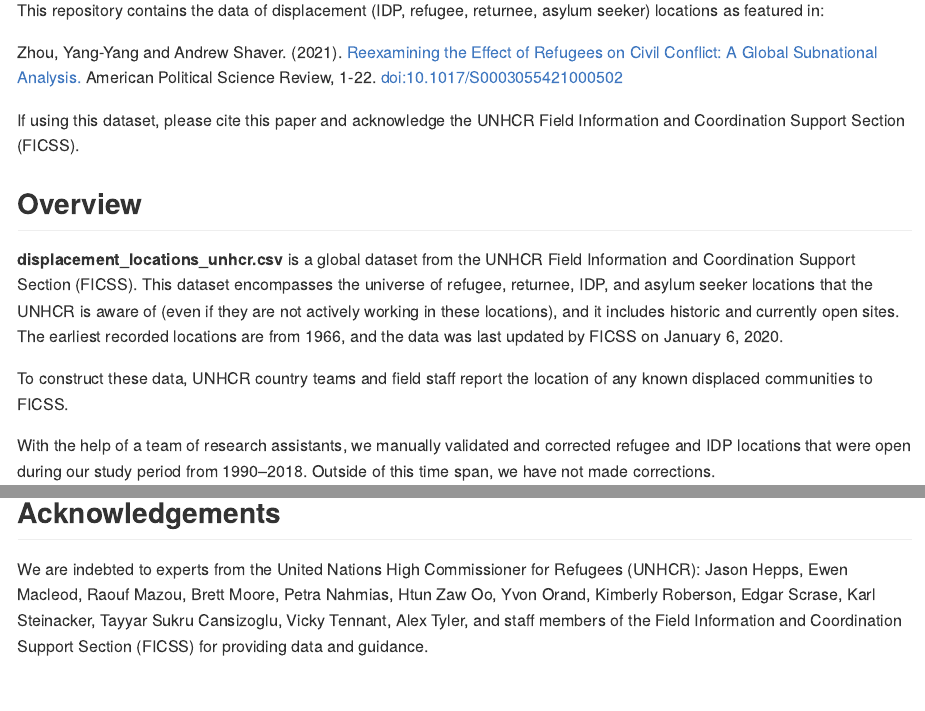
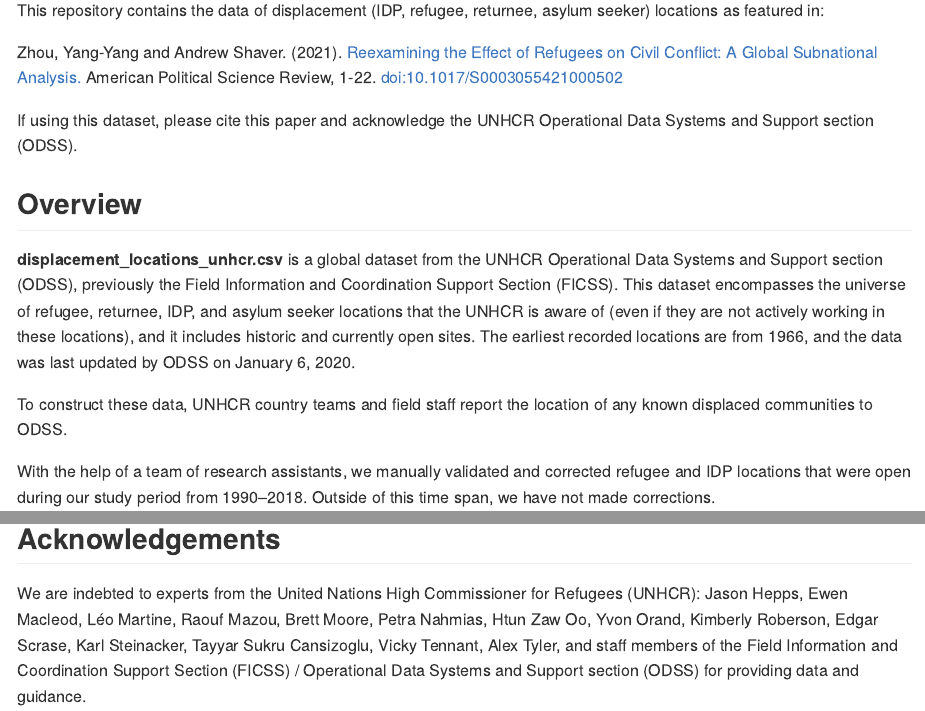
Before and after one commit to global-displacement-locations/displacement_locations_unhcr, an R Markdown document (README.Rmd): the page in a window 1100 px wide, from 110 px down, and a second part further down, joined at a grey line. The pictures show the output file README.md that the author committed with the source, drawn offline in the style of GitHub.

Commit message:
revise FICSS to ODSS

```diff
--- a/README.Rmd
+++ b/README.Rmd
@@ -50,13 +50,13 @@
 
 Zhou, Yang-Yang and Andrew Shaver. (2021). [Reexamining the Effect of Refugees on Civil Conflict: A Global Subnational Analysis.](https://doi.org/10.1017/S0003055421000502) American Political Science Review, 1-22. doi:10.1017/S0003055421000502
 
-If using this dataset, please cite this paper and acknowledge the UNHCR Field Information and Coordination Support Section (FICSS).
+If using this dataset, please cite this paper and acknowledge the UNHCR Operational Data Systems and Support section (ODSS).
 
 ## Overview
 
-**displacement_locations_unhcr.csv** is a global dataset from the UNHCR Field Information and Coordination Support Section (FICSS). This dataset encompasses the universe of refugee, returnee, IDP, and asylum seeker locations that the UNHCR is aware of (even if they are not actively working in these locations), and it includes historic and currently open sites. The earliest recorded locations are from 1966, and the data was last updated by FICSS on January 6, 2020.
+**displacement_locations_unhcr.csv** is a global dataset from the UNHCR Operational Data Systems and Support section (ODSS), previously the Field Information and Coordination Support Section (FICSS). This dataset encompasses the universe of refugee, returnee, IDP, and asylum seeker locations that the UNHCR is aware of (even if they are not actively working in these locations), and it includes historic and currently open sites. The earliest recorded locations are from 1966, and the data was last updated by ODSS on January 6, 2020.
 
-To construct these data, UNHCR country teams and field staff report the location of any known displaced communities to FICSS.
+To construct these data, UNHCR country teams and field staff report the location of any known displaced communities to ODSS.
 
 With the help of a team of research assistants, we manually validated and corrected refugee and IDP locations that were open during our study period from 1990--2018. Outside of this time span, we have not made corrections.
 
@@ -153,6 +153,6 @@
 
 ## Acknowledgements
 
-We are indebted to experts from the United Nations High Commissioner for Refugees (UNHCR): Jason Hepps, Ewen Macleod, Raouf Mazou, Brett Moore, Petra Nahmias, Htun Zaw Oo, Yvon Orand, Kimberly Roberson, Edgar Scrase, Karl Steinacker, Tayyar Sukru Cansizoglu, Vicky Tennant, Alex Tyler, and staff members of the Field Information and Coordination Support Section (FICSS) for providing data and guidance.
+We are indebted to experts from the United Nations High Commissioner for Refugees (UNHCR): Jason Hepps, Ewen Macleod, Léo Martine, Raouf Mazou, Brett Moore, Petra Nahmias, Htun Zaw Oo, Yvon Orand, Kimberly Roberson, Edgar Scrase, Karl Steinacker, Tayyar Sukru Cansizoglu, Vicky Tennant, Alex Tyler, and staff members of the Field Information and Coordination Support Section (FICSS) / Operational Data Systems and Support section (ODSS) for providing data and guidance.
 
 We owe a special debt of gratitude to Joshua Angelo and Lesley Chavez for their assistance with expanding and validating the UNHCR dataset. We also thank the following research assistants from the Political Violence Lab: Zachary Durkee, Nia Gooding, Amy Hu, Caterina Hyneman, Jack Jacobs, Karina Martinez, Michael Nachman, Nicholas Nobles, Amanda Ostrom, Meghna Ray, Alexander Rounaghi, Jared Solomon, Zach Stevens, and Nicholas Woo for excellent research assistance.
```
Also changed, not shown: README.md.
